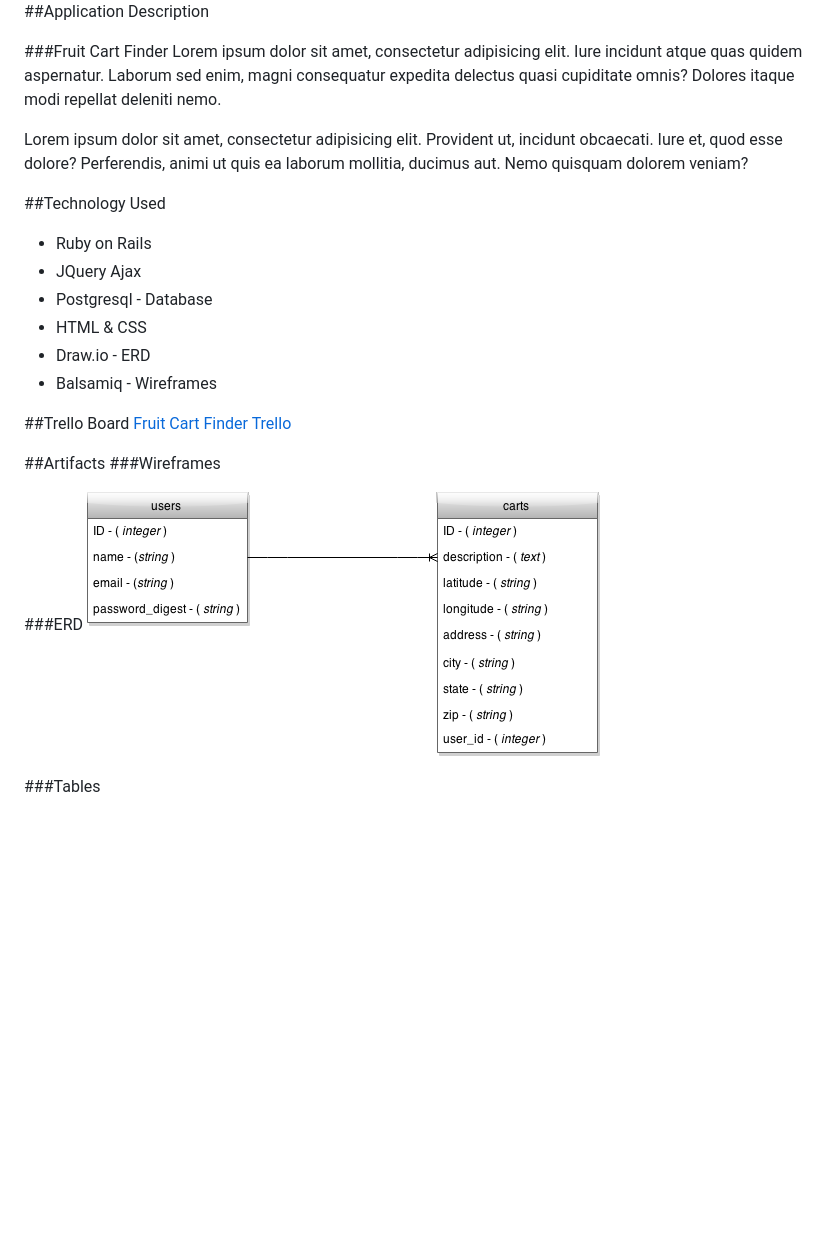
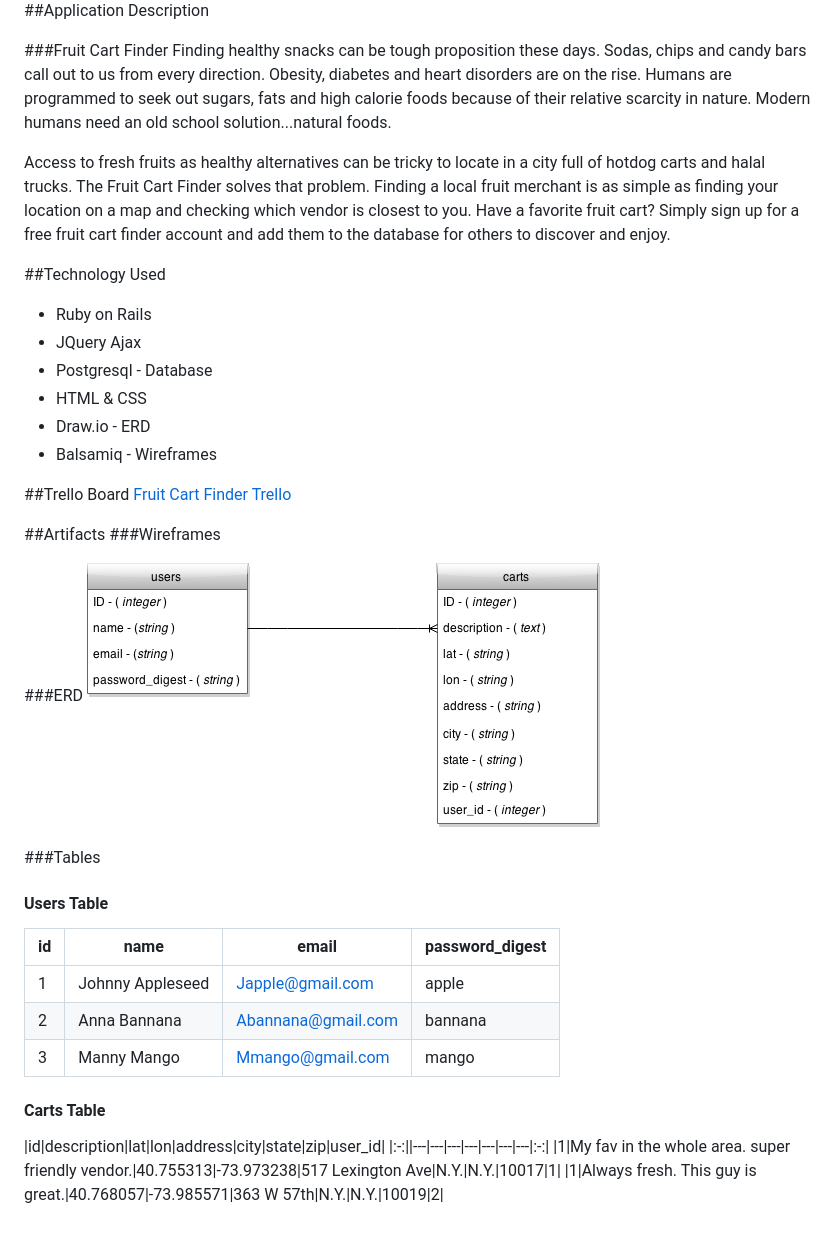
Before and after one commit to BobbyDigitalDev/Project_4-Fruit_Cart_Finder, a Markdown page: README.md, the part around the change. Rendered like a GitHub page; pictures changed too: images/Fruit_Cart_Finder_ERD-2.png; blank space fills up the shorter version.

Commit message:
ERD done

```diff
--- a/README.md
+++ b/README.md
@@ -3,9 +3,9 @@
 ##Application Description
 
 ###Fruit Cart Finder
-Lorem ipsum dolor sit amet, consectetur adipisicing elit. Iure incidunt atque quas quidem aspernatur. Laborum sed enim, magni consequatur expedita delectus quasi cupiditate omnis? Dolores itaque modi repellat deleniti nemo.
+Finding healthy snacks can be tough proposition these days. Sodas, chips and candy bars call out to us from every direction. Obesity, diabetes and heart disorders are on the rise. Humans are programmed to seek out sugars, fats and high calorie foods because of their relative scarcity in nature. Modern humans need an old school solution...natural foods.
 
-Lorem ipsum dolor sit amet, consectetur adipisicing elit. Provident ut, incidunt obcaecati. Iure et, quod esse dolore? Perferendis, animi ut quis ea laborum mollitia, ducimus aut. Nemo quisquam dolorem veniam?
+Access to fresh fruits as healthy alternatives can be tricky to locate in a city full of hotdog carts and halal trucks. The Fruit Cart Finder solves that problem. Finding a local fruit merchant is as simple as finding your location on a map and checking which vendor is closest to you. Have a favorite fruit cart? Simply sign up for a free fruit cart finder account and add them to the database for others to discover and enjoy.
 
 ##Technology Used
 + Ruby on Rails
@@ -25,3 +25,17 @@ Lorem ipsum dolor sit amet, consectetur adipisicing elit. Provident ut, incidunt
 <img src="./images/Fruit_Cart_Finder_ERD-2.png">
 
 ###Tables
+
+#### Users Table
+|id   |name| email  |password_digest   |
+|---|---|---|---|
+| 1  |Johnny Appleseed| Japple@gmail.com  |apple   |
+| 2  |Anna Bannana| Abannana@gmail.com  | bannana  |
+| 3  | Manny Mango| Mmango@gmail.com  | mango |
+
+
+#### Carts Table
+|id|description|lat|lon|address|city|state|zip|user_id|
+|:-:||---|---|---|---|---|---|---|:-:|
+|1|My fav in the whole area. super friendly  vendor.|40.755313|-73.973238|517 Lexington Ave|N.Y.|N.Y.|10017|1|
+|1|Always fresh. This guy is great.|40.768057|-73.985571|363 W 57th|N.Y.|N.Y.|10019|2|
```
